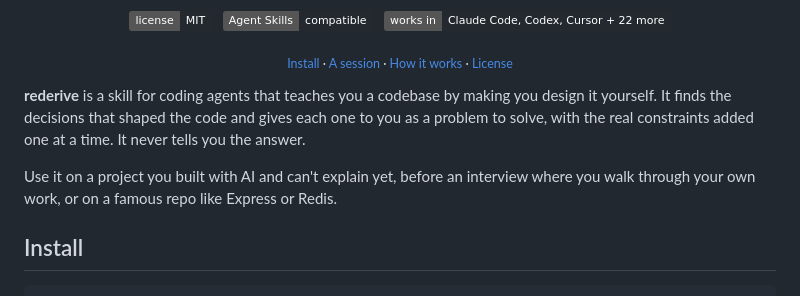
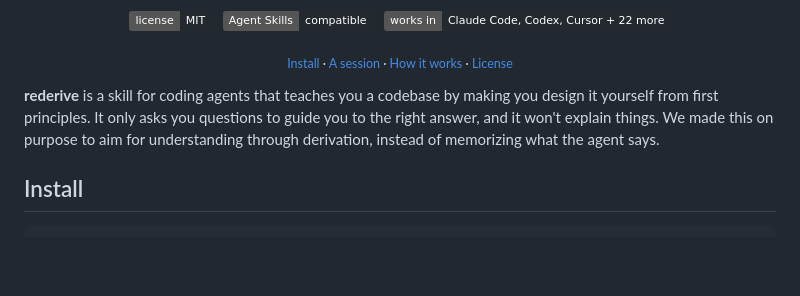
Before and after one commit to EricJujianZou/rederive, a Markdown page: README.md, the part around the change. Drawn GitHub-style; badges without logos; blank space fills up the shorter version.

Commit message:
Revise 'rederive' skill description in README
Updated the description of the 'rederive' skill to clarify its purpose and approach.

````diff
--- a/README.md
+++ b/README.md
@@ -15,10 +15,7 @@
 
 <p align="center"><sub><a href="#install">Install</a> · <a href="#a-session">A session</a> · <a href="#how-it-works">How it works</a> · <a href="#license">License</a></sub></p>
 
-**rederive** is a skill for coding agents that teaches you a codebase by making you design it yourself. It finds the decisions that shaped the code and gives each one to you as a problem to solve, with the real constraints added one at a time. It never tells you the answer.
-
-Use it on a project you built with AI and can't explain yet, before an interview where you walk through your own work, or on a famous repo like Express or Redis.
-
+**rederive** is a skill for coding agents that teaches you a codebase by making you design it yourself from first principles. It only asks you questions to guide you to the right answer, and it won't explain things. We made this on purpose to aim for understanding through derivation, instead of memorizing what the agent says.
 ## Install
 
 ```
````
